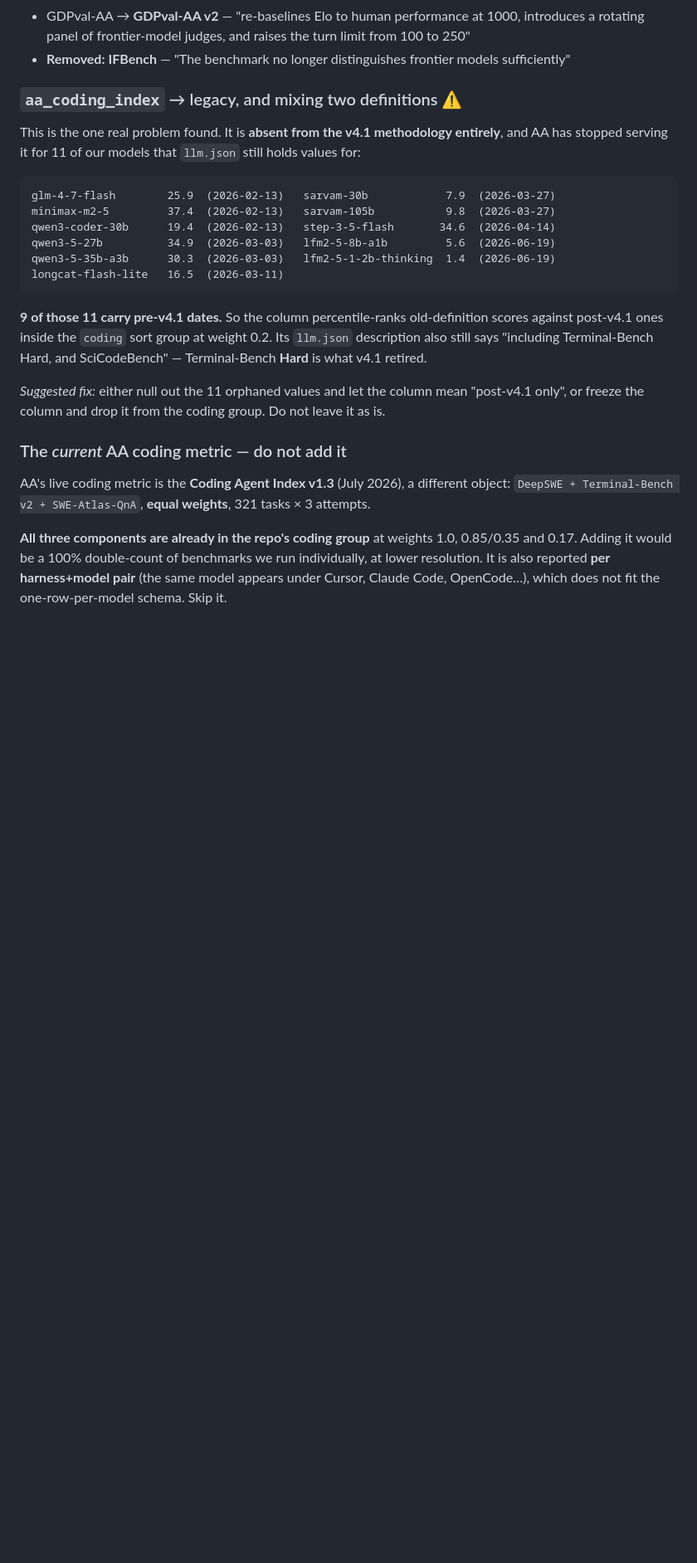
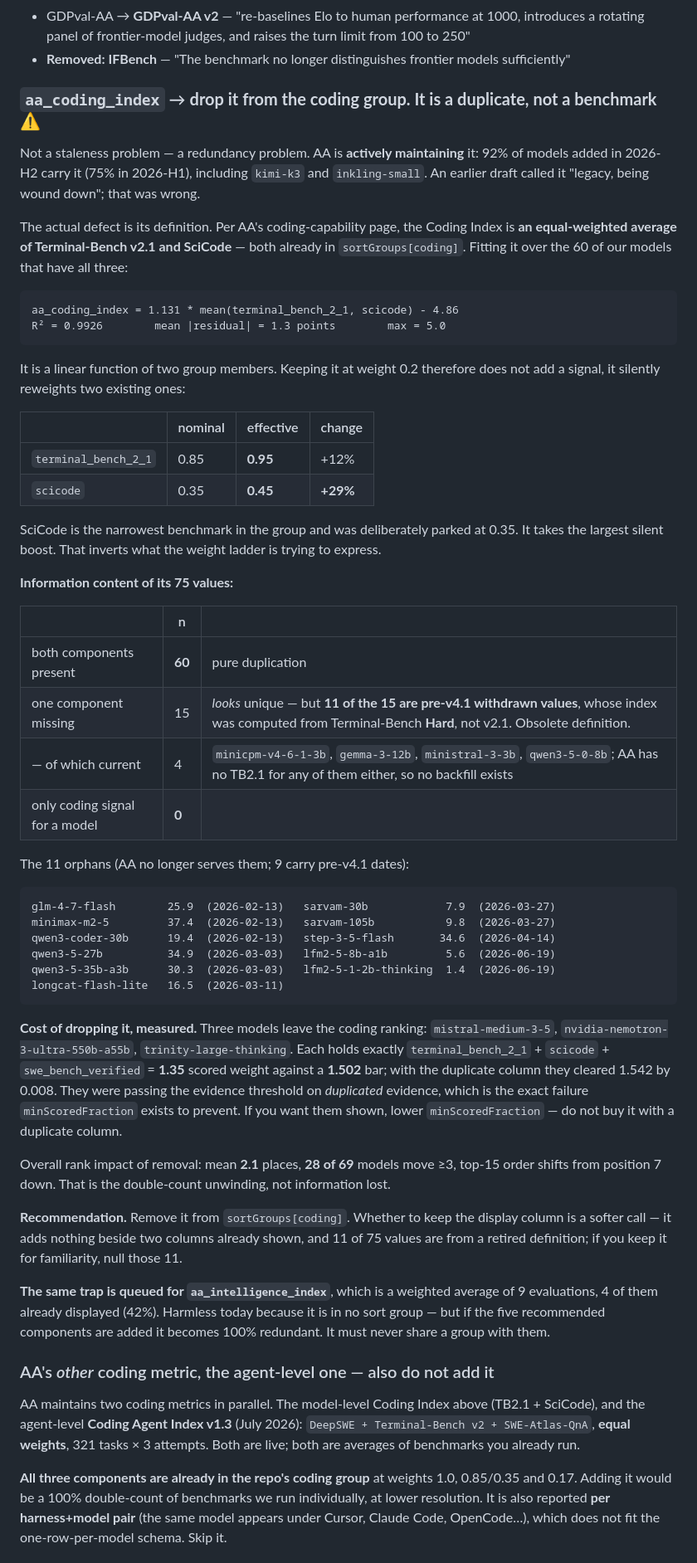
Before and after one commit to dgrieser/ai-bench, a Markdown page: docs/benchmark-candidates-2026-08.md, the part around one of its changes. Shown at 83% size. Rendered like a GitHub page; blank space fills up the shorter version.

````diff
--- a/docs/benchmark-candidates-2026-08.md
+++ b/docs/benchmark-candidates-2026-08.md
@@ -62,10 +64,42 @@ What v4.1 changed on 2026-06-15, verbatim from AA:
 - **Removed: IFBench** — "The benchmark no longer distinguishes frontier models
   sufficiently"
 
-### `aa_coding_index` → legacy, and mixing two definitions ⚠️
+### `aa_coding_index` → **drop it from the coding group. It is a duplicate, not a benchmark** ⚠️
 
-This is the one real problem found. It is **absent from the v4.1 methodology entirely**,
-and AA has stopped serving it for 11 of our models that `llm.json` still holds values for:
+Not a staleness problem — a redundancy problem. AA is **actively maintaining** it: 92% of
+models added in 2026-H2 carry it (75% in 2026-H1), including `kimi-k3` and `inkling-small`.
+An earlier draft called it "legacy, being wound down"; that was wrong.
+
+The actual defect is its definition. Per AA's coding-capability page, the Coding Index is
+**an equal-weighted average of Terminal-Bench v2.1 and SciCode** — both already in
+`sortGroups[coding]`. Fitting it over the 60 of our models that have all three:
+
+```
+aa_coding_index = 1.131 * mean(terminal_bench_2_1, scicode) - 4.86
+R² = 0.9926        mean |residual| = 1.3 points        max = 5.0
+```
+
+It is a linear function of two group members. Keeping it at weight 0.2 therefore does not
+add a signal, it silently reweights two existing ones:
+
+| | nominal | effective | change |
+|---|---|---|---|
+| `terminal_bench_2_1` | 0.85 | **0.95** | +12% |
+| `scicode` | 0.35 | **0.45** | **+29%** |
+
+SciCode is the narrowest benchmark in the group and was deliberately parked at 0.35. It
+takes the largest silent boost. That inverts what the weight ladder is trying to express.
+
+**Information content of its 75 values:**
+
+| | n | |
+|---|---|---|
+| both components present | **60** | pure duplication |
+| one component missing | 15 | *looks* unique — but **11 of the 15 are pre-v4.1 withdrawn values**, whose index was computed from Terminal-Bench **Hard**, not v2.1. Obsolete definition. |
+| — of which current | 4 | `minicpm-v4-6-1-3b`, `gemma-3-12b`, `ministral-3-3b`, `qwen3-5-0-8b`; AA has no TB2.1 for any of them either, so no backfill exists |
+| only coding signal for a model | **0** | |
+
+The 11 orphans (AA no longer serves them; 9 carry pre-v4.1 dates):
 
 ```
 glm-4-7-flash        25.9  (2026-02-13)   sarvam-30b            7.9  (2026-03-27)
@@ -76,19 +110,32 @@ qwen3-5-35b-a3b      30.3  (2026-03-03)   lfm2-5-1-2b-thinking  1.4  (2026-06-19
 longcat-flash-lite   16.5  (2026-03-11)
 ```
 
-**9 of those 11 carry pre-v4.1 dates.** So the column percentile-ranks old-definition
-scores against post-v4.1 ones inside the `coding` sort group at weight 0.2. Its `llm.json`
-description also still says "including Terminal-Bench Hard, and SciCodeBench" — Terminal-Bench
-**Hard** is what v4.1 retired.
+**Cost of dropping it, measured.** Three models leave the coding ranking:
+`mistral-medium-3-5`, `nvidia-nemotron-3-ultra-550b-a55b`, `trinity-large-thinking`. Each
+holds exactly `terminal_bench_2_1` + `scicode` + `swe_bench_verified` = **1.35** scored
+weight against a **1.502** bar; with the duplicate column they cleared 1.542 by 0.008. They
+were passing the evidence threshold on *duplicated* evidence, which is the exact failure
+`minScoredFraction` exists to prevent. If you want them shown, lower `minScoredFraction` —
+do not buy it with a duplicate column.
 
-*Suggested fix:* either null out the 11 orphaned values and let the column mean
-"post-v4.1 only", or freeze the column and drop it from the coding group. Do not leave it
-as is.
+Overall rank impact of removal: mean **2.1** places, **28 of 69** models move ≥3, top-15
+order shifts from position 7 down. That is the double-count unwinding, not information lost.
 
-### The *current* AA coding metric — do not add it
+**Recommendation.** Remove it from `sortGroups[coding]`. Whether to keep the display column
+is a softer call — it adds nothing beside two columns already shown, and 11 of 75 values are
+from a retired definition; if you keep it for familiarity, null those 11.
 
-AA's live coding metric is the **Coding Agent Index v1.3** (July 2026), a different object:
+**The same trap is queued for `aa_intelligence_index`**, which is a weighted average of 9
+evaluations, 4 of them already displayed (42%). Harmless today because it is in no sort
+group — but if the five recommended components are added it becomes 100% redundant. It must
+never share a group with them.
+
+### AA's *other* coding metric, the agent-level one — also do not add it
+
+AA maintains two coding metrics in parallel. The model-level Coding Index above
+(TB2.1 + SciCode), and the agent-level **Coding Agent Index v1.3** (July 2026):
 `DeepSWE + Terminal-Bench v2 + SWE-Atlas-QnA`, **equal weights**, 321 tasks × 3 attempts.
+Both are live; both are averages of benchmarks you already run.
 
 **All three components are already in the repo's coding group** at weights 1.0, 0.85/0.35
 and 0.17. Adding it would be a 100% double-count of benchmarks we run individually, at
````
Also changed, not shown: other parts of docs/benchmark-candidates-2026-08.md (+29 -18 lines).
